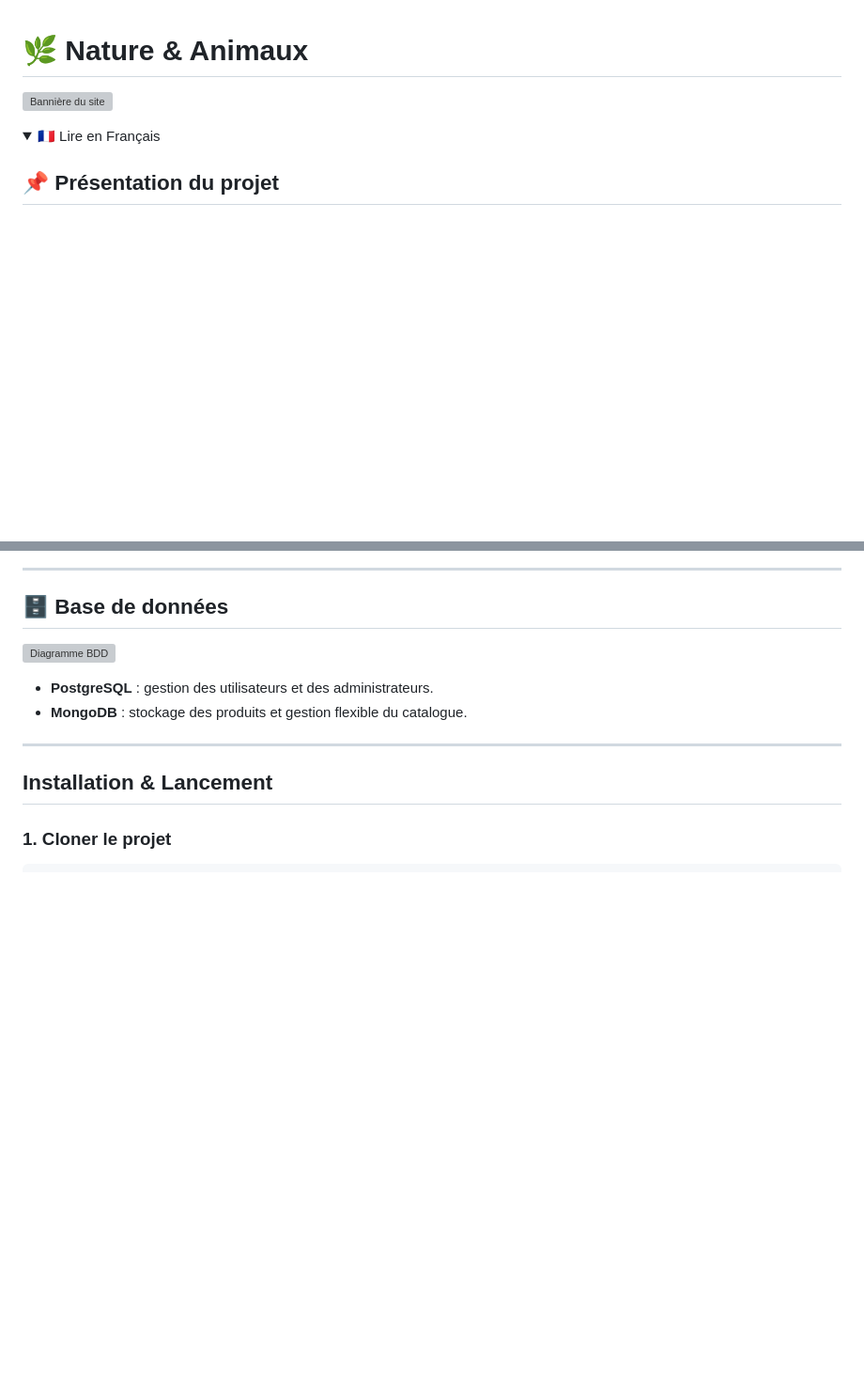
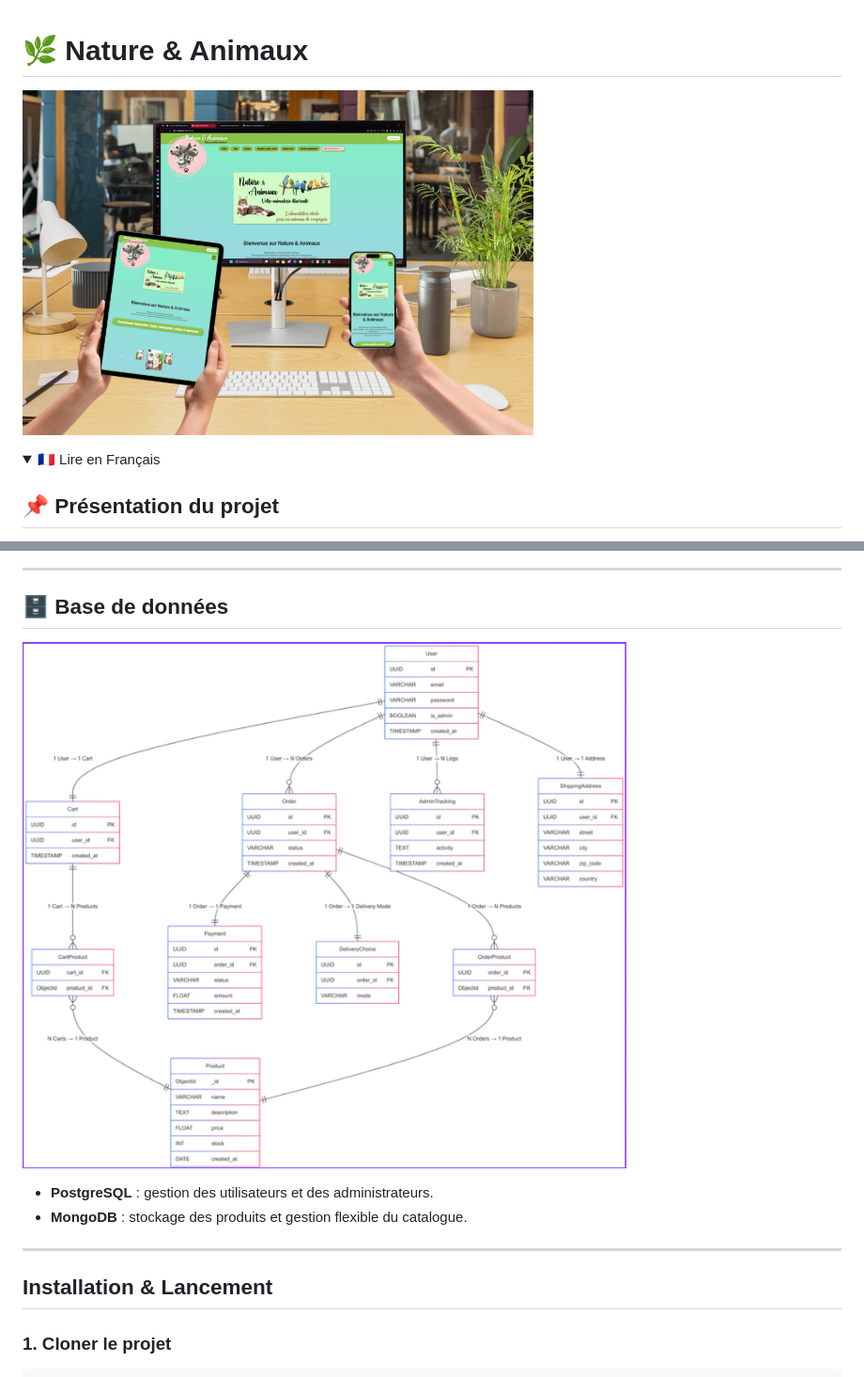
Before and after one commit to Erwan2072/Nature-Animaux, a Markdown page: README.md, 2 parts joined by grey strips. Shown at 94% size. Rendered like a GitHub page; folded sections open; blank space fills up the shorter version; grey boxes are pictures that could not be loaded.

Commit message:
correction

```diff
--- a/README.md
+++ b/README.md
@@ -1,6 +1,6 @@
 # 🌿 Nature & Animaux
 
-![Bannière du site](./docs/images/banner.png)
+![Bannière du site](./docs/images/Banner.png)
 
 <details>
 <summary>🇫🇷 Lire en Français</summary>
@@ -38,7 +38,7 @@ Les objectifs principaux :
 
 ## 🗄️ Base de données
 
-![Diagramme BDD](./docs/images/database.png)
+![Diagramme BDD](./docs/images/Database.png)
 
 - **PostgreSQL** : gestion des utilisateurs et des administrateurs.
 - **MongoDB** : stockage des produits et gestion flexible du catalogue.
```
